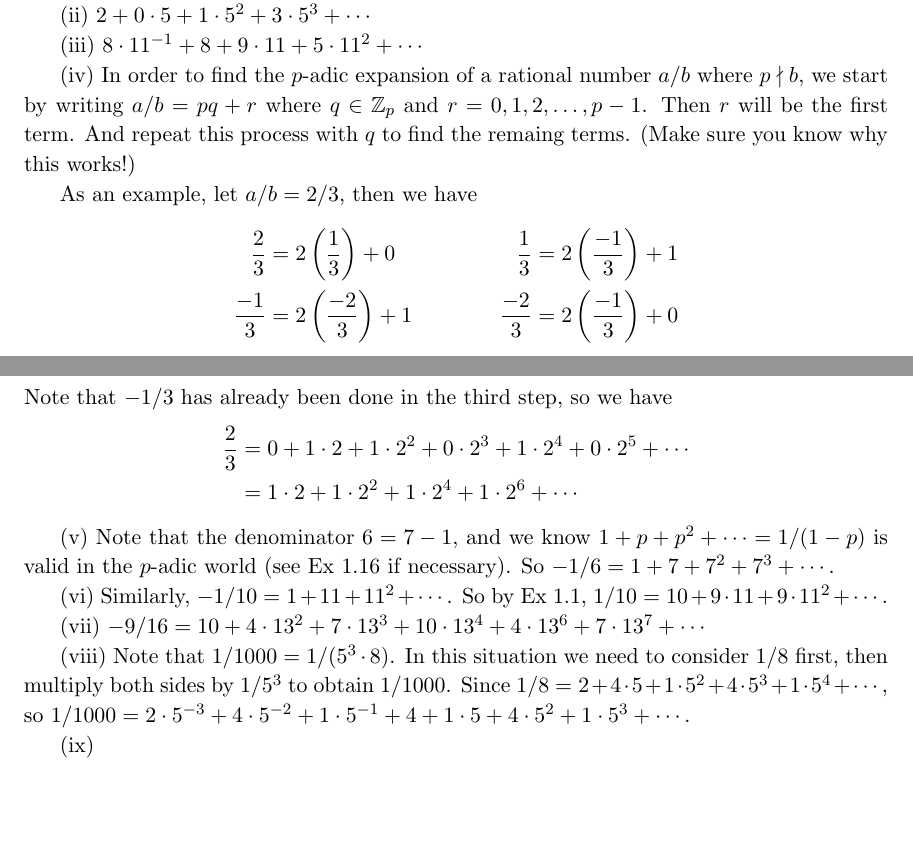
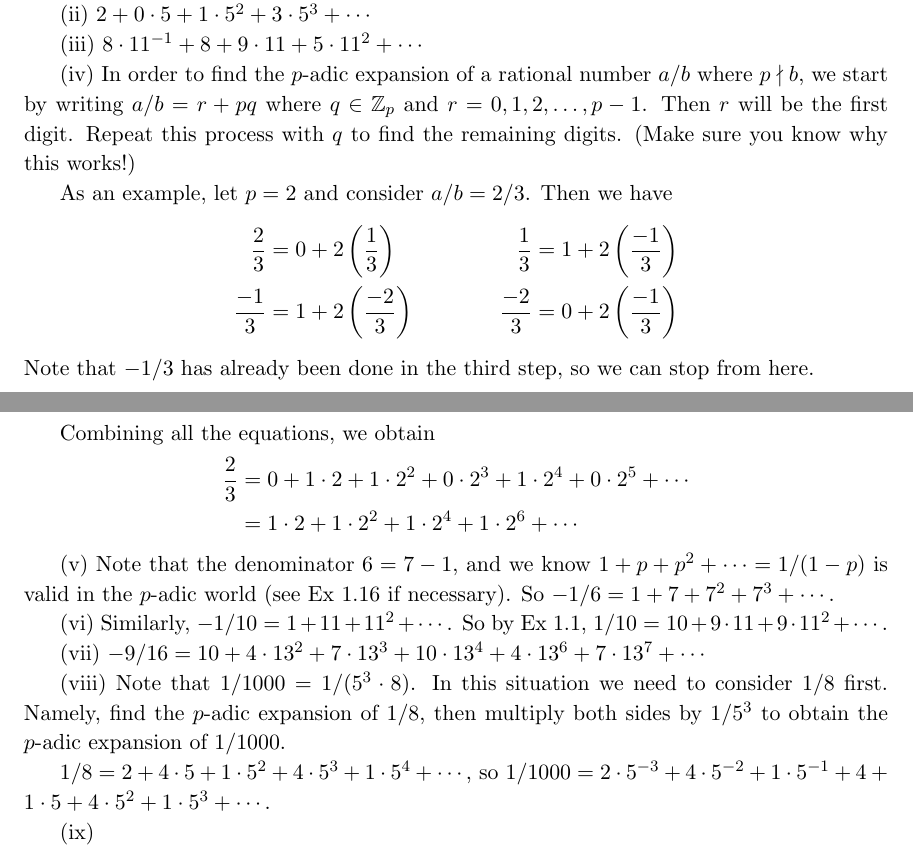
Before and after one commit to bettertimo/p-adic-numbers-p-adic-analysis-and-zeta-functions-solutions, a LaTeX thesis (Chapter/01.tex): two parts of pages 5 and 6 of 15, joined at a grey line, cut so that both start at the same text, the shorter picture padded with empty space. Compiled offline with pdfLaTeX.

Commit message:
Ch1 S5 1.2

```diff
--- a/Chapter/01.tex
+++ b/Chapter/01.tex
@@ -186,15 +182,17 @@ We omit most of the detailed calculations.
 
 (iii) $8\cdot11^{-1}+8+9\cdot11+5\cdot11^2+\cdots$
 
-(iv) In order to find the $p$-adic expansion of a rational number $a/b$ where $p\nmid b$, we start by writing $a/b=pq+r$ where $q\in\ZZ_p$ and $r=0,1,2,\ldots,p-1$. Then $r$ will be the first term. And repeat this process with $q$ to find the remaing terms. (Make sure you know why this works!)
+(iv) In order to find the $p$-adic expansion of a rational number $a/b$ where $p\nmid b$, we start by writing $a/b=r+pq$ where $q\in\ZZ_p$ and $r=0,1,2,\ldots,p-1$. Then $r$ will be the first digit. Repeat this process with $q$ to find the remaining digits. (Make sure you know why this works!)
 
-As an example, let $a/b=2/3$, then we have
+As an example, let $p=2$ and consider $a/b=2/3$. Then we have
 \begin{alignat*}{2}
-\frac{2}{3}&=2\left(\frac{1}{3}\right)+0 &\qquad\qquad \frac{1}{3}&=2\left(\frac{-1}{3}\right)+1 \\
-\frac{-1}{3}&=2\left(\frac{-2}{3}\right)+1 &\qquad\qquad
-\frac{-2}{3}&=2\left(\frac{-1}{3}\right)+0
+\frac{2}{3}&=0 + 2\left(\frac{1}{3}\right) &\qquad\qquad \frac{1}{3}&=1 + 2\left(\frac{-1}{3}\right) \\
+\frac{-1}{3}&=1 + 2\left(\frac{-2}{3}\right) &\qquad\qquad
+\frac{-2}{3}&=0 + 2\left(\frac{-1}{3}\right)
 \end{alignat*}
-Note that $-1/3$ has already been done in the third step, so we have \begin{align*}
+Note that $-1/3$ has already been done in the third step, so we can stop from here.
+
+Combining all the equations, we obtain \begin{align*}
 \frac{2}{3} &= 0+1\cdot2+1\cdot2^2+0\cdot2^3+1\cdot2^4+0\cdot2^5+\cdots \\
 &= 1\cdot2+1\cdot2^2+1\cdot2^4+1\cdot2^6+\cdots
 \end{align*}
@@ -205,7 +203,9 @@ Note that $-1/3$ has already been done in the third step, so we have \begin{alig
 
 (vii) $-9/16=10+4\cdot13^2+7\cdot13^3+10\cdot13^4+4\cdot13^6+7\cdot13^7+\cdots$
 
-(viii) Note that $1/1000=1/(5^3\cdot8)$. In this situation we need to consider $1/8$ first, then multiply both sides by $1/5^3$ to obtain $1/1000$. Since $1/8=2+4\cdot5+1\cdot5^2+4\cdot5^3+1\cdot5^4+\cdots$, so $1/1000=2\cdot5^{-3}+4\cdot5^{-2}+1\cdot5^{-1}+4+1\cdot5+4\cdot5^2+1\cdot5^3+\cdots$.
+(viii) Note that $1/1000=1/(5^3\cdot8)$. In this situation we need to consider $1/8$ first. Namely, find the $p$-adic expansion of $1/8$, then multiply both sides by $1/5^3$ to obtain the $p$-adic expansion of $1/1000$.
+
+$1/8=2+4\cdot5+1\cdot5^2+4\cdot5^3+1\cdot5^4+\cdots$, so $1/1000=2\cdot5^{-3}+4\cdot5^{-2}+1\cdot5^{-1}+4+1\cdot5+4\cdot5^2+1\cdot5^3+\cdots$.
 
 (ix) \begin{alignat*}{3}
 6!&=3(240)+0 &\qquad\qquad 240&=3(80)+0 &\qquad\qquad 80&=3(26)+2 \\
```
Also changed, not shown: Chapter/01.tex (4 more changed lines).
